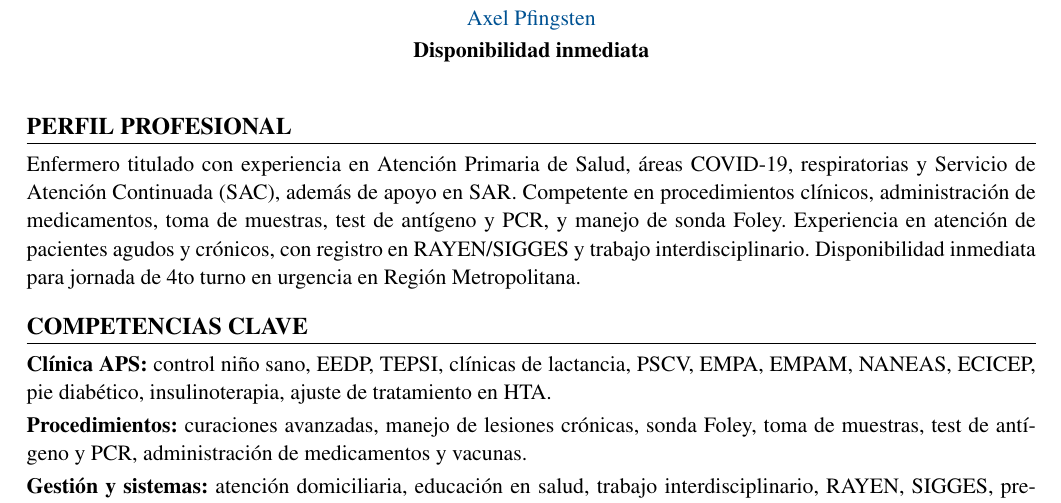
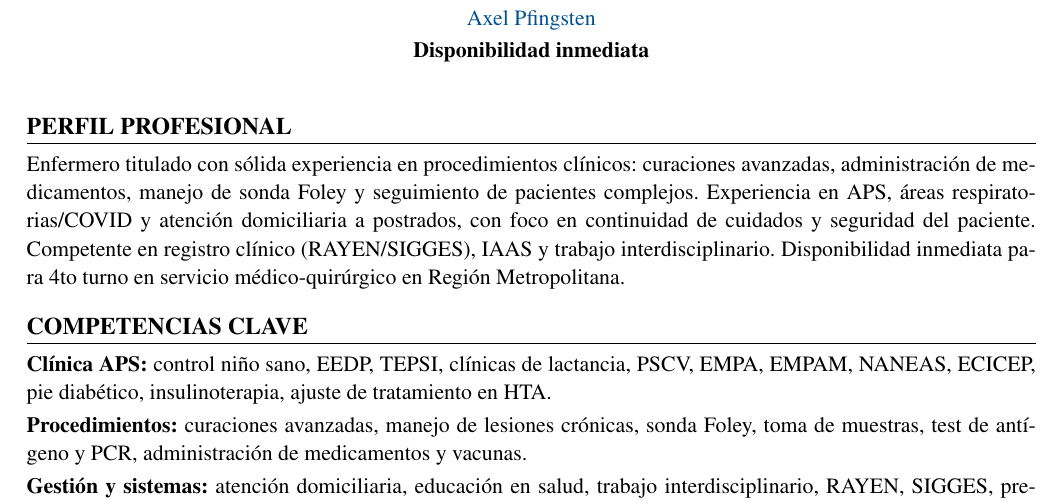
Before and after one commit to guillermoprojaslema/Agarra-la-Pallapp, a LaTeX CV (CV_Axel_Pfingsten_Arpe.tex): part of page 1 of 2, cut so that both start at the same text. Compiled offline with pdfLaTeX.

Commit message:
Adapta el CV Harvard a médico-quirúrgico 4to turno Peñalolén.
Co-authored-by: Cursor <cursoragent@cursor.com>

```diff
--- a/CV_Axel_Pfingsten_Arpe.tex
+++ b/CV_Axel_Pfingsten_Arpe.tex
@@ -62,7 +62,7 @@
 
 %========== PERFIL ==========
 \section{Perfil profesional}
-Enfermero titulado con experiencia en Atención Primaria de Salud, áreas COVID-19, respiratorias y Servicio de Atención Continuada (SAC), además de apoyo en SAR. Competente en procedimientos clínicos, administración de medicamentos, toma de muestras, test de antígeno y PCR, y manejo de sonda Foley. Experiencia en atención de pacientes agudos y crónicos, con registro en RAYEN/SIGGES y trabajo interdisciplinario. Disponibilidad inmediata para jornada de 4to turno en urgencia en Región Metropolitana.
+Enfermero titulado con sólida experiencia en procedimientos clínicos: curaciones avanzadas, administración de medicamentos, manejo de sonda Foley y seguimiento de pacientes complejos. Experiencia en APS, áreas respiratorias/COVID y atención domiciliaria a postrados, con foco en continuidad de cuidados y seguridad del paciente. Competente en registro clínico (RAYEN/SIGGES), IAAS y trabajo interdisciplinario. Disponibilidad inmediata para 4to turno en servicio médico-quirúrgico en Región Metropolitana.
 
 %========== COMPETENCIAS ==========
 \section{Competencias clave}
```
Also changed, not shown: ofertas/pendientes.md (+1 -1 lines), CV_Axel_Pfingsten_Arpe.pdf.
